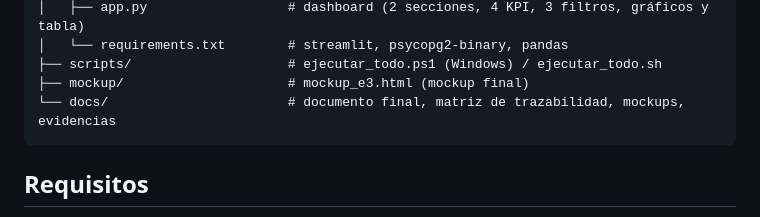
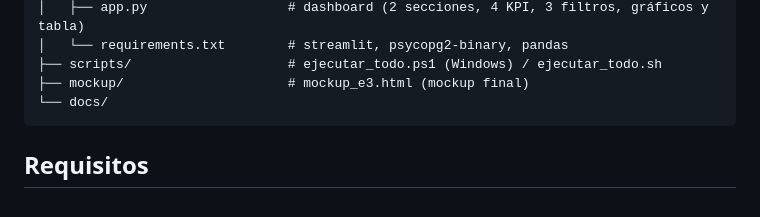
Before and after one commit to Kerlly-Mite/bi-hotel-datamart, a Markdown page: README.md, the part around the change. Drawn GitHub-style.

Commit message:
Actualizacioon

````diff
--- a/README.md
+++ b/README.md
@@ -33,7 +33,7 @@ bi-hotel-datamart/
 │   └── requirements.txt        # streamlit, psycopg2-binary, pandas
 ├── scripts/                    # ejecutar_todo.ps1 (Windows) / ejecutar_todo.sh
 ├── mockup/                     # mockup_e3.html (mockup final)
-└── docs/                       # documento final, matriz de trazabilidad, mockups, evidencias
+└── docs/
 ```
 
 ## Requisitos
````
